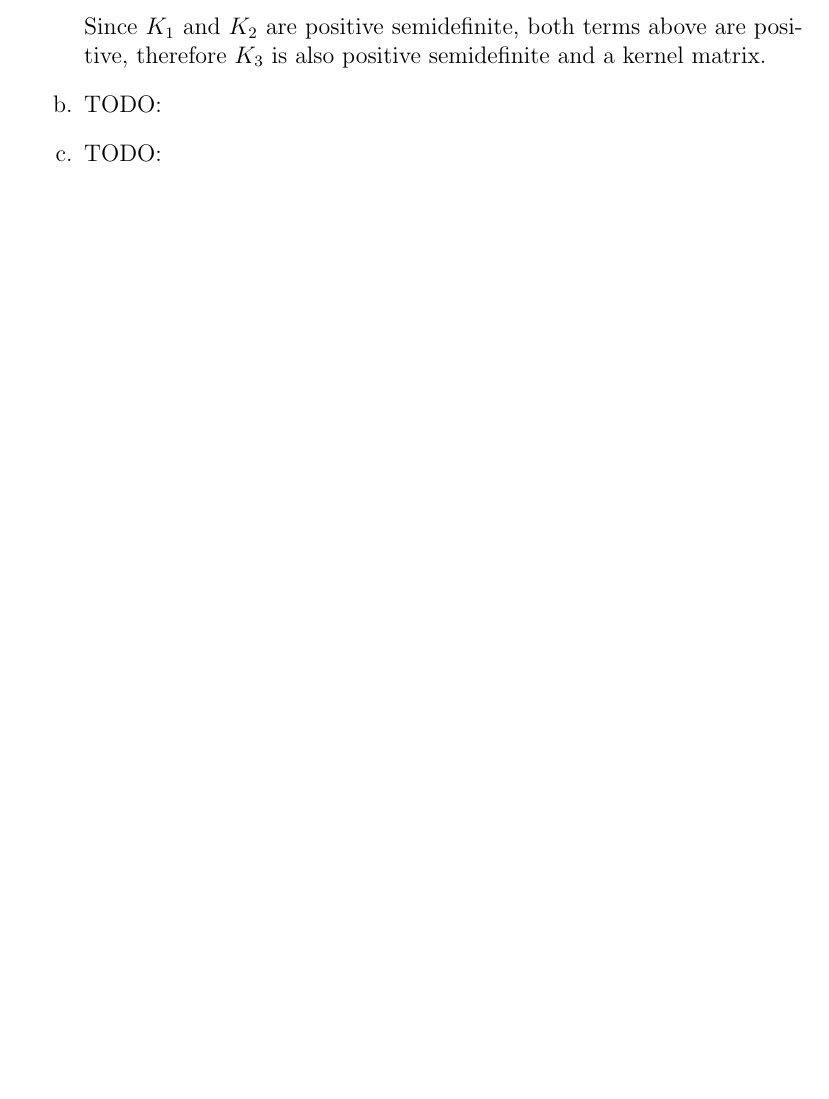
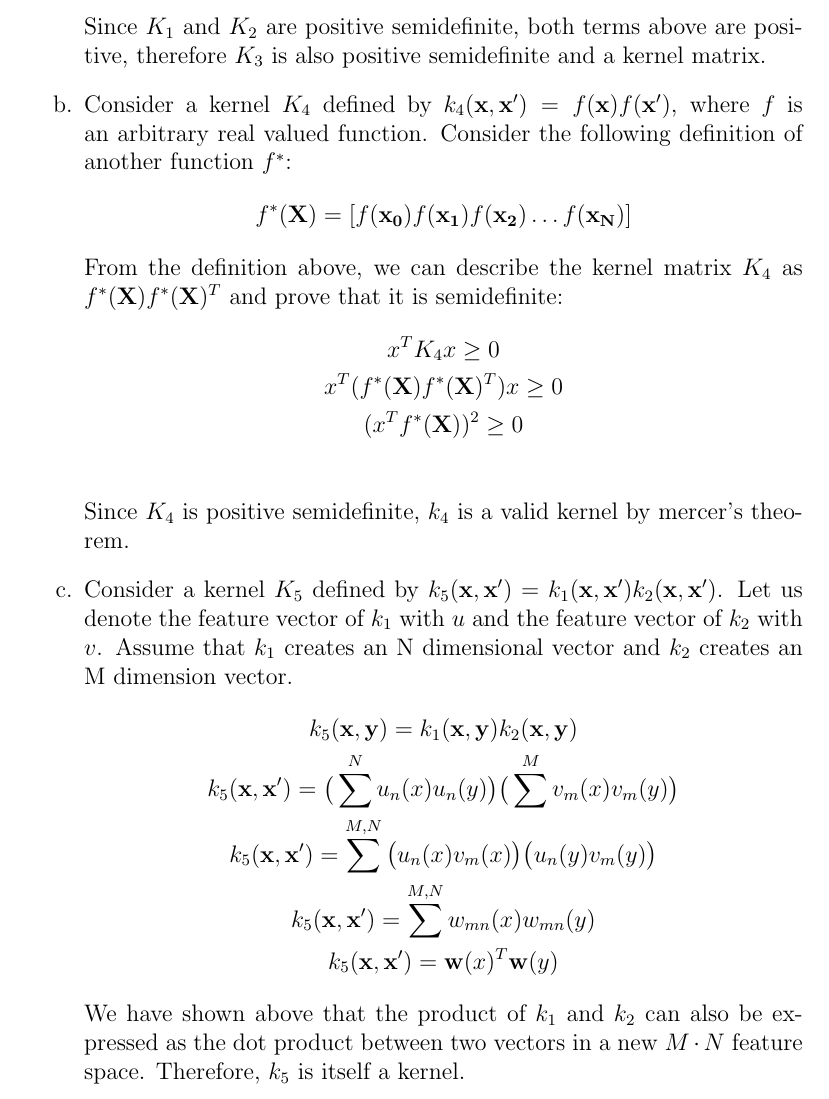
Before and after one commit to realmichaelzyy/CS-260, a LaTeX problem sheet (hw5/report/hw5.tex): part of page 4 of 12 before the commit and part of page 4 of 13 after it, cut so that both start at the same text, the shorter picture padded with empty space. Compiled offline with pdfLaTeX.

Commit message:
finished problem 3

```diff
--- a/hw5/report/hw5.tex
+++ b/hw5/report/hw5.tex
@@ -88,9 +88,28 @@
 	\end{gather*}
 	Since  $K_1$ and $K_2$ are positive semidefinite, both terms above are positive, therefore $K_3$ is also positive semidefinite and a kernel matrix.
 
-	\item TODO:
+	\item Consider a kernel $K_4$ defined by $k_4(\mathbf{x}, \mathbf{x'}) = f(\mathbf{x}) f(\mathbf{x'})$, where $f$ is an arbitrary real valued function. Consider the following definition of another function $f^*$:
+	\begin{gather*}
+		f^*(\mathbf{X}) = [ f(\mathbf{x_0}) f(\mathbf{x_1}) f(\mathbf{x_2}) \dots f(\mathbf{x_N}) ]
+	\end{gather*}
+	From the definition above, we can describe the kernel matrix $K_4$ as $f^*(\mathbf{X}) f^*(\mathbf{X})^T$ and prove that it is semidefinite:
+	\begin{gather*}
+		x^T K_4 x \geq 0 \\
+		x^T ( f^*(\mathbf{X}) f^*(\mathbf{X})^T ) x \geq 0 \\
+		(x^T  f^*(\mathbf{X}))^2 \geq 0 \\
+	\end{gather*}
+	Since $K_4$ is positive semidefinite, $k_4$ is a valid kernel by mercer's theorem.
 
-	\item TODO:
+	\item Consider a kernel $K_5$ defined by $k_5(\mathbf{x}, \mathbf{x'}) = k_1(\mathbf{x}, \mathbf{x'}) k_2(\mathbf{x}, \mathbf{x'})$. Let us denote the feature vector of $k_1$ with $u$ and the feature vector of $k_2$ with $v$. Assume that $k_1$ creates an N dimensional vector and $k_2$ creates an M dimension vector.
+	\begin{gather*}
+		k_5(\mathbf{x}, \mathbf{y}) = k_1(\mathbf{x}, \mathbf{y}) k_2(\mathbf{x}, \mathbf{y}) \\
+		k_5(\mathbf{x}, \mathbf{x'}) = \big( \sum^N{u_n(x) u_n(y)} \big) \big( \sum^M{v_m(x) v_m(y)} \big) \\
+		k_5(\mathbf{x}, \mathbf{x'}) = \sum^{M, N}{ \big( u_n(x) v_m(x) \big) \big( u_n(y) v_m(y) \big) } \\
+		k_5(\mathbf{x}, \mathbf{x'}) = \sum^{M, N}{ w_{mn}(x) w_{mn}(y) } \\
+		k_5(\mathbf{x}, \mathbf{x'}) = \mathbf{w}(x)^T \mathbf{w}(y)
+	\end{gather*}
+	We have shown above that the product of $k_1$ and $k_2$ can also be expressed as the dot product between two vectors in a new $M \cdot N$ feature space. Therefore, $k_5$ is itself a kernel.
+
 \end{enumerate}
 
 \section{Soft Margin Hyperplanes}
```
